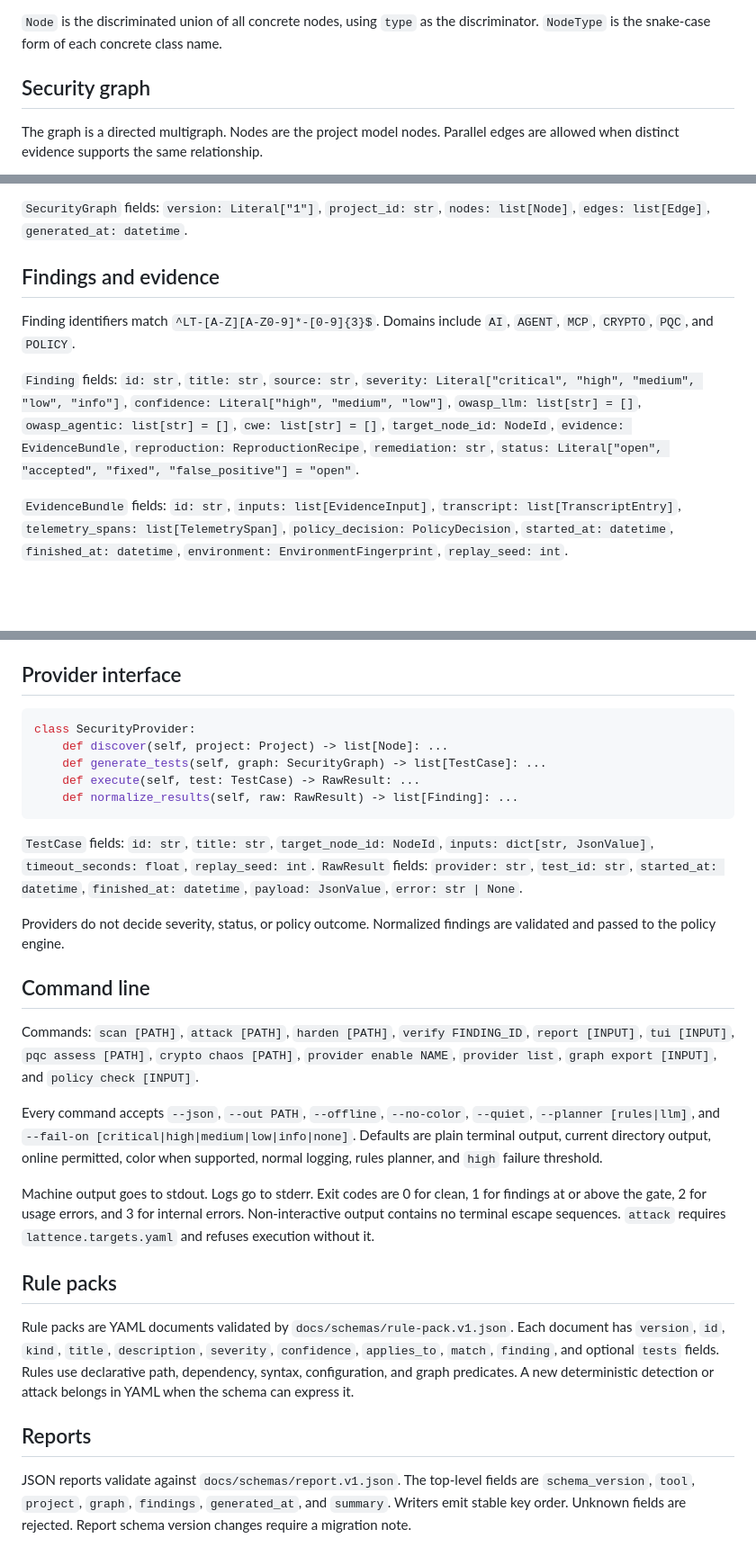
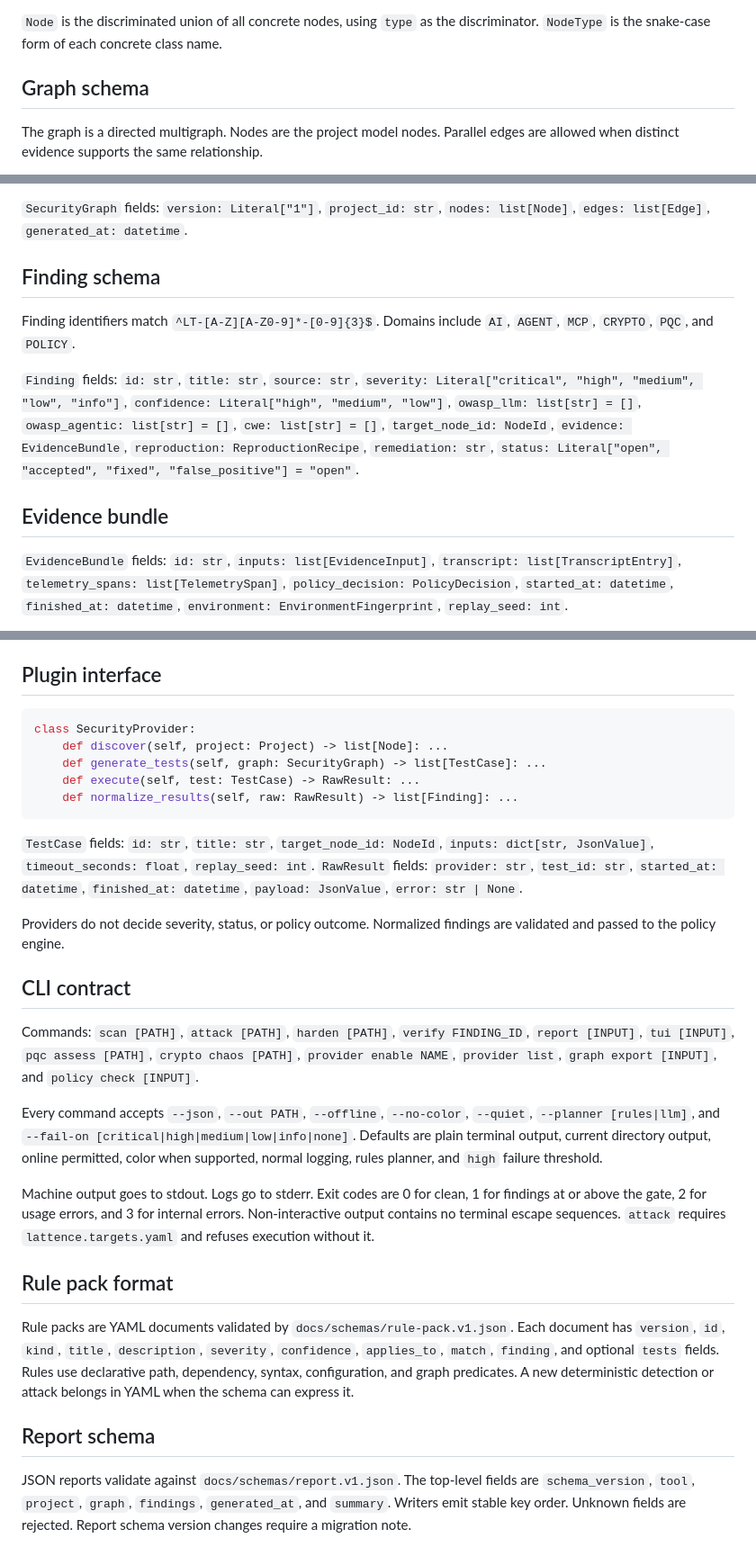
Before and after one commit to Vishnu2707/lattence, a Markdown page: BUILD/CONTRACTS.md, 3 parts joined by grey strips. Shown at 90% size. Rendered like a GitHub page; blank space fills up the shorter version.

Commit message:
docs(contracts): align contract headings

````diff
--- a/BUILD/CONTRACTS.md
+++ b/BUILD/CONTRACTS.md
@@ -63,7 +63,7 @@ plus the fields below.
 `Node` is the discriminated union of all concrete nodes, using `type` as the
 discriminator. `NodeType` is the snake-case form of each concrete class name.
 
-## Security graph
+## Graph schema
 
 The graph is a directed multigraph. Nodes are the project model nodes. Parallel
 edges are allowed when distinct evidence supports the same relationship.
@@ -81,7 +81,7 @@ edges are allowed when distinct evidence supports the same relationship.
 `SecurityGraph` fields: `version: Literal["1"]`, `project_id: str`,
 `nodes: list[Node]`, `edges: list[Edge]`, `generated_at: datetime`.
 
-## Findings and evidence
+## Finding schema
 
 Finding identifiers match `^LT-[A-Z][A-Z0-9]*-[0-9]{3}$`. Domains include
 `AI`, `AGENT`, `MCP`, `CRYPTO`, `PQC`, and `POLICY`.
@@ -94,6 +94,8 @@ Finding identifiers match `^LT-[A-Z][A-Z0-9]*-[0-9]{3}$`. Domains include
 `evidence: EvidenceBundle`, `reproduction: ReproductionRecipe`,
 `remediation: str`, `status: Literal["open", "accepted", "fixed",
 "false_positive"] = "open"`.
+
+## Evidence bundle
 
 `EvidenceBundle` fields: `id: str`, `inputs: list[EvidenceInput]`,
 `transcript: list[TranscriptEntry]`, `telemetry_spans: list[TelemetrySpan]`,
@@ -118,7 +120,7 @@ Supporting models:
 - `ReproductionRecipe`: `command: list[str]`, `working_directory: str`,
   `environment_names: list[str] = []`, `expected: str`, `offline: bool = True`.
 
-## Provider interface
+## Plugin interface
 
 ```python
 class SecurityProvider:
@@ -136,7 +138,7 @@ class SecurityProvider:
 Providers do not decide severity, status, or policy outcome. Normalized findings
 are validated and passed to the policy engine.
 
-## Command line
+## CLI contract
 
 Commands: `scan [PATH]`, `attack [PATH]`, `harden [PATH]`, `verify FINDING_ID`,
 `report [INPUT]`, `tui [INPUT]`, `pqc assess [PATH]`,
@@ -154,7 +156,7 @@ Machine output goes to stdout. Logs go to stderr. Exit codes are 0 for clean,
 errors. Non-interactive output contains no terminal escape sequences.
 `attack` requires `lattence.targets.yaml` and refuses execution without it.
 
-## Rule packs
+## Rule pack format
 
 Rule packs are YAML documents validated by `docs/schemas/rule-pack.v1.json`.
 Each document has `version`, `id`, `kind`, `title`, `description`, `severity`,
@@ -163,7 +165,7 @@ Rules use declarative path, dependency, syntax, configuration, and graph
 predicates. A new deterministic detection or attack belongs in YAML when the
 schema can express it.
 
-## Reports
+## Report schema
 
 JSON reports validate against `docs/schemas/report.v1.json`. The top-level
 fields are `schema_version`, `tool`, `project`, `graph`, `findings`,
````
